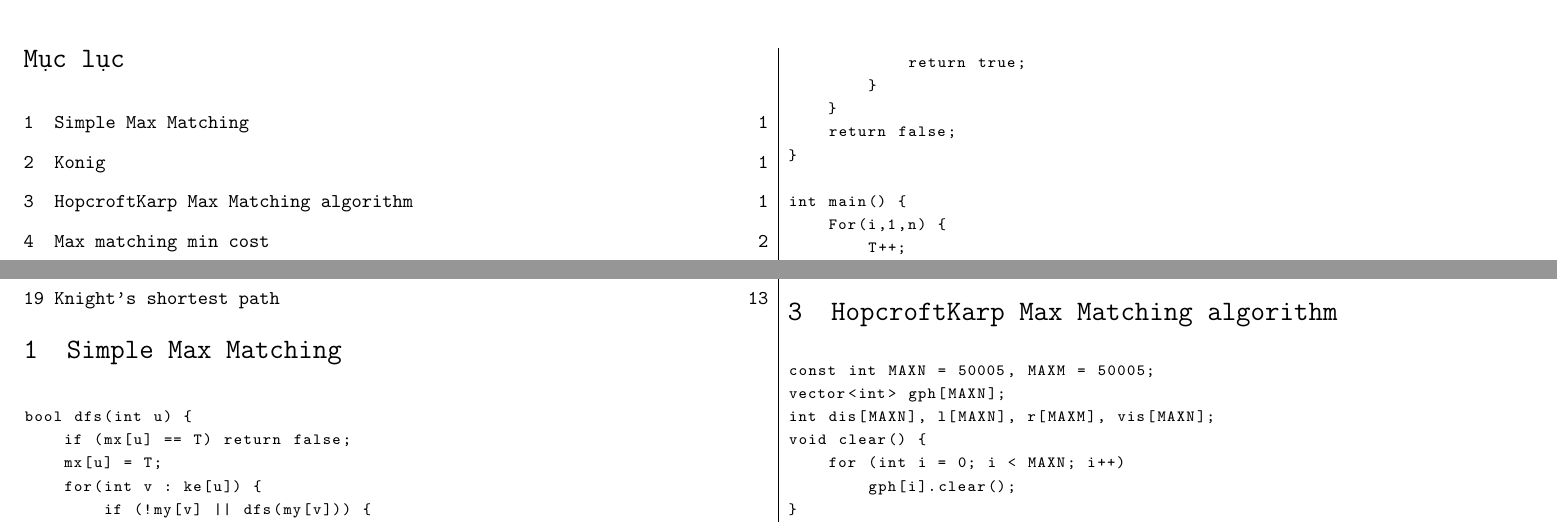
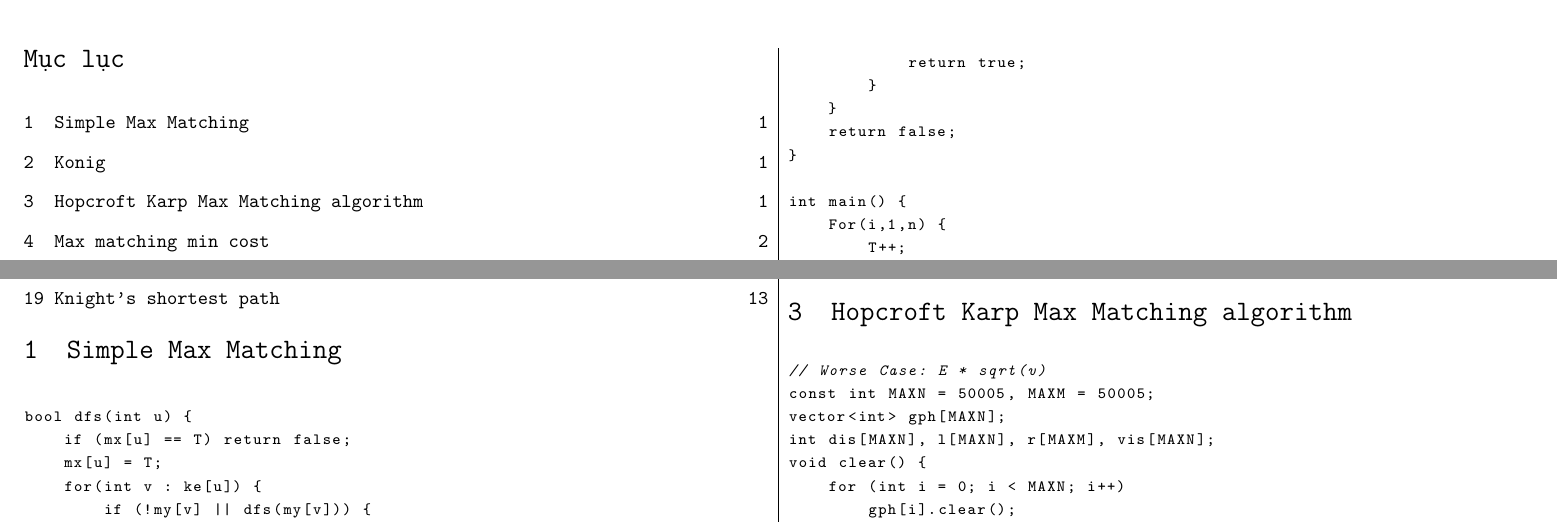
Before and after one commit to longhoang08/Mainboard-Team-Notebook, a LaTeX document (TeamNotebook.tex): two parts of page 1 of 13, joined at a grey line, cut so that both start at the same text. Compiled offline with pdfLaTeX.

Commit message:
fix pdf file

```diff
--- a/TeamNotebook.tex
+++ b/TeamNotebook.tex
@@ -31,7 +31,7 @@
 \tableofcontents
 \code{Simple Max Matching}{./Code/Flow/MaxMatching.cpp}
 \code{Konig}{./Code/Flow/konig.cpp}
-\code{HopcroftKarp Max Matching algorithm}{./Code/Flow/HopcroftKarp.cpp}
+\code{Hopcroft Karp Max Matching algorithm}{./Code/Flow/HopcroftKarp.cpp}
 \code{Max matching min cost}{./Code/Flow/MaxMatchingMinCost.cpp}
 \code{Ganeral Matching}{./Code/Flow/GeneralMatching.cpp}
 \code{Dinic MaxFlow}{./Code/Flow/DinicFlow.cpp}
```
Also changed, not shown: Code/Flow/HopcroftKarp.cpp (+1 -0 lines), TeamNotebook.pdf.
